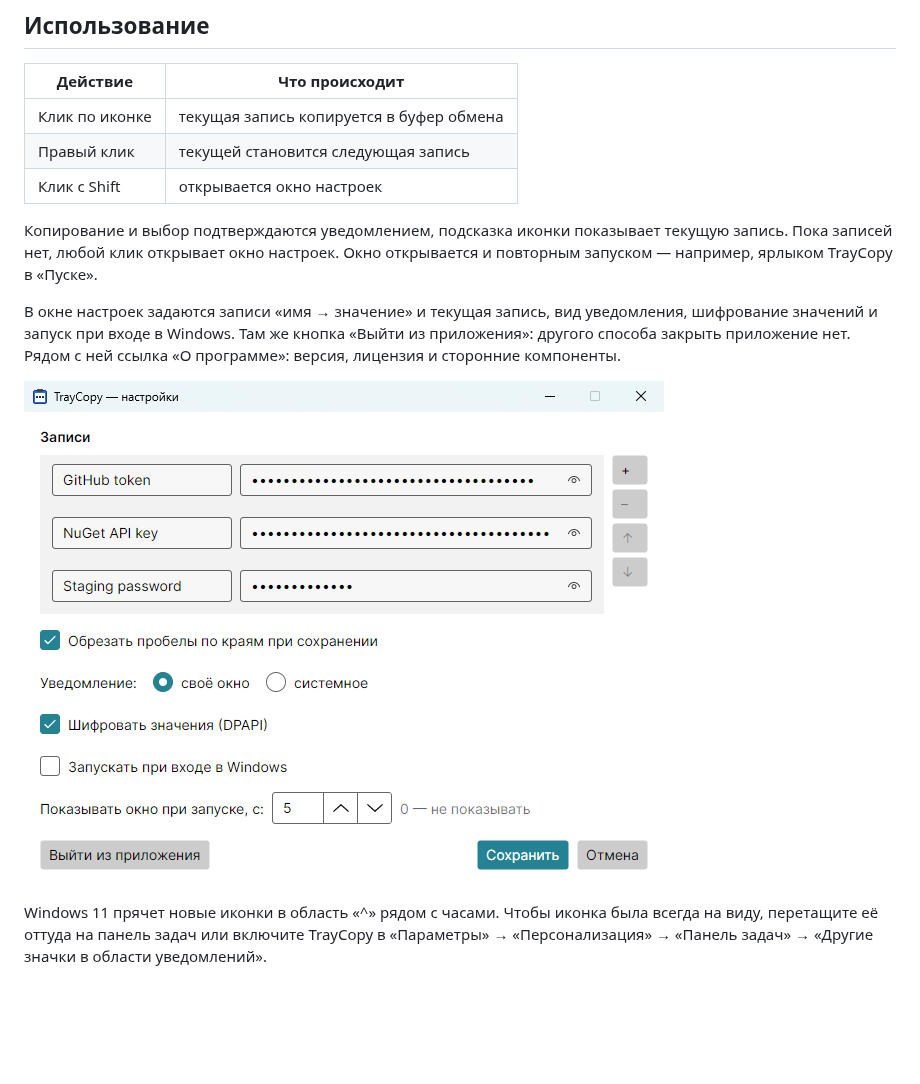
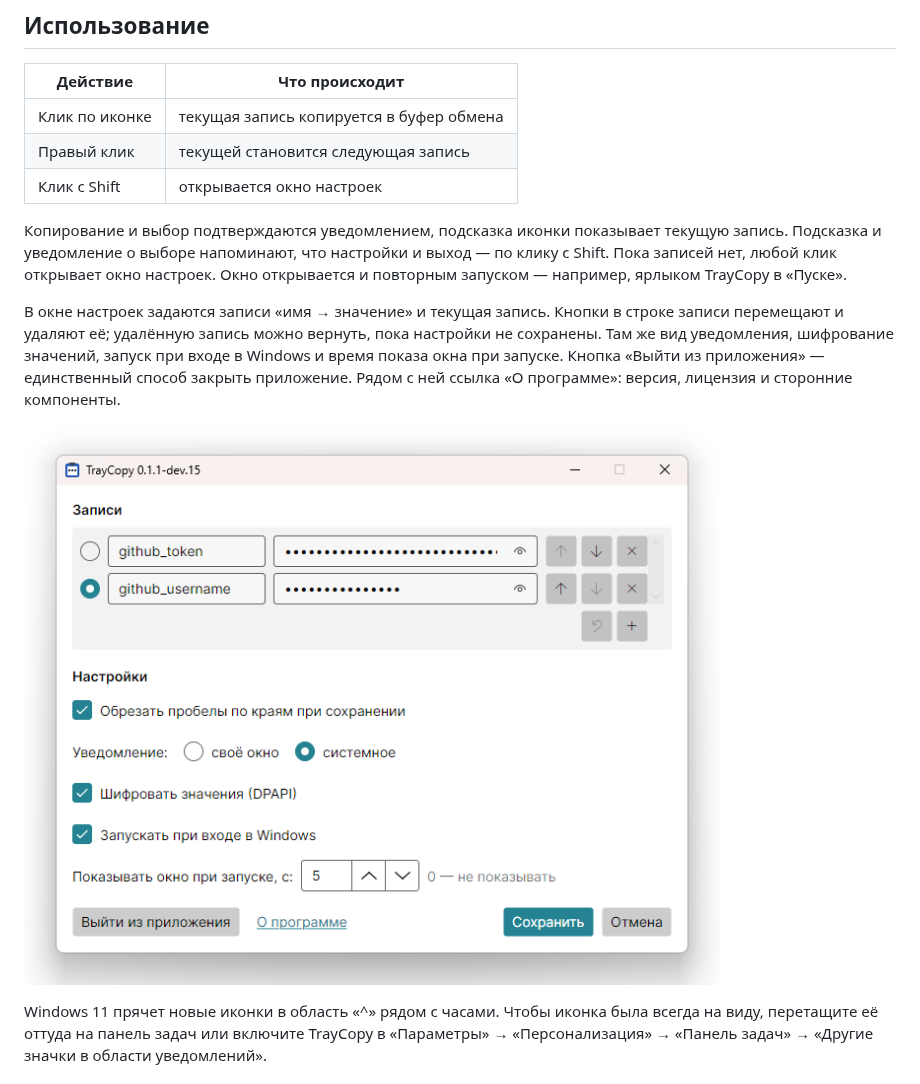
Before and after one commit to andrey-aka-skif/AndreyAkaSkif.TrayCopy, a Markdown page: README.md, the part around the change. GitHub-like rendering; pictures changed too: assets/screenshots/settings.png; blank space fills up the shorter version.

Commit message:
docs: README и скриншот окна настроек актуализированы
- скриншот окна настроек переснят с рамкой
- описание в README приведено к нынешнему виду приложения

Refs: #29

Co-Authored-By: Claude Opus 5.5 <noreply@anthropic.com>

```diff
--- a/README.md
+++ b/README.md
@@ -41,13 +41,15 @@ Windows 10 или 11 (x64). Приложение ставится для тек
 | Клик с Shift | открывается окно настроек |
 
 Копирование и выбор подтверждаются уведомлением, подсказка иконки показывает текущую
-запись. Пока записей нет, любой клик открывает окно настроек. Окно открывается и
-повторным запуском — например, ярлыком TrayCopy в «Пуске».
+запись. Подсказка и уведомление о выборе напоминают, что настройки и выход — по клику с
+Shift. Пока записей нет, любой клик открывает окно настроек. Окно открывается и повторным
+запуском — например, ярлыком TrayCopy в «Пуске».
 
-В окне настроек задаются записи «имя → значение» и текущая запись, вид уведомления,
-шифрование значений и запуск при входе в Windows. Там же кнопка «Выйти из приложения»: другого способа
-закрыть приложение нет. Рядом с ней ссылка «О программе»: версия, лицензия и сторонние
-компоненты.
+В окне настроек задаются записи «имя → значение» и текущая запись. Кнопки в строке записи
+перемещают и удаляют её; удалённую запись можно вернуть, пока настройки не сохранены. Там
+же вид уведомления, шифрование значений, запуск при входе в Windows и время показа окна
+при запуске. Кнопка «Выйти из приложения» — единственный способ закрыть приложение. Рядом
+с ней ссылка «О программе»: версия, лицензия и сторонние компоненты.
 
 ![Окно настроек](assets/screenshots/settings.png)
 
```
